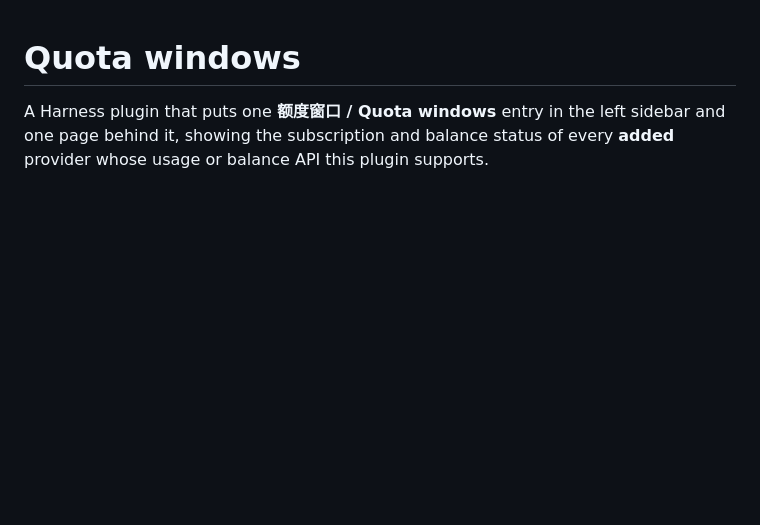
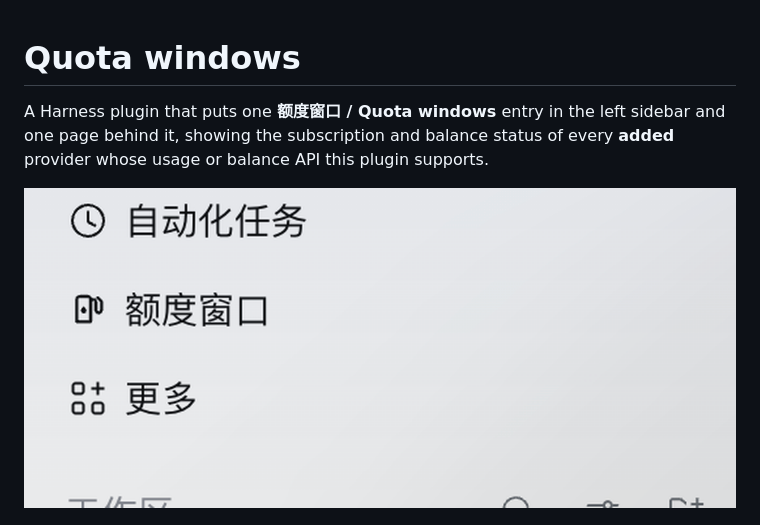
Before and after one commit to LXD-8/dsh-quota-windows, a Markdown page: README.md, the part around the change. GitHub-like rendering; pictures changed too: docs/sidebar-icon.png (added); blank space fills up the shorter version.

Commit message:
Show the sidebar entry beside the page screenshot

```diff
--- a/README.md
+++ b/README.md
@@ -3,6 +3,8 @@
 A Harness plugin that puts one **额度窗口 / Quota windows** entry in the left
 sidebar and one page behind it, showing the subscription and balance status of
 every **added** provider whose usage or balance API this plugin supports.
+
+![The 额度窗口 sidebar entry](docs/sidebar-icon.png)
 
 ![Quota windows](docs/quota-windows.png)
 
```
